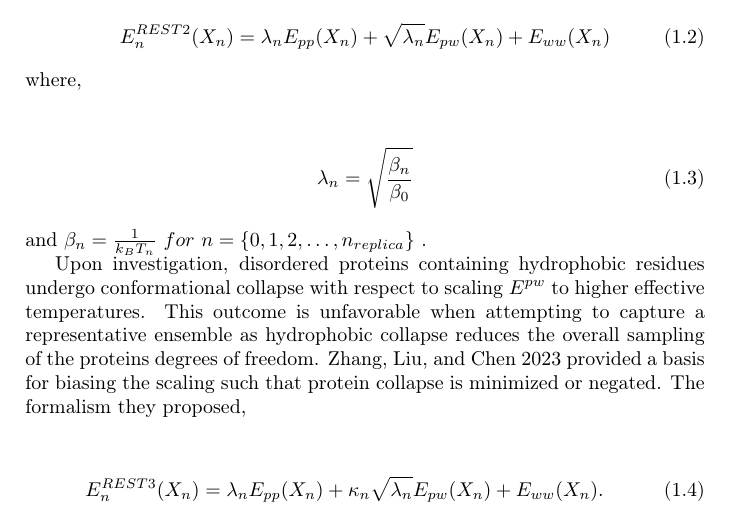
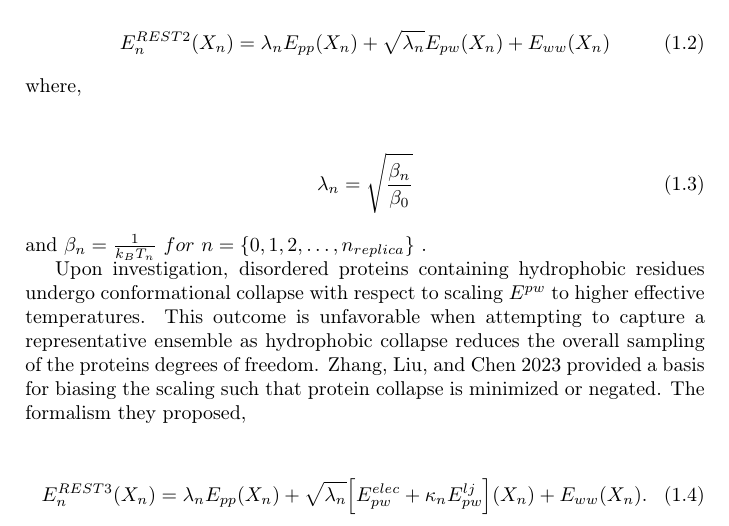
Before and after one commit to koreyr/enhanced_sampling_chapter, a LaTeX thesis (tex_files/enhanced_sampling.tex, which reads tex_files/equations/rest3_hamiltonian.tex): part of page 4 of 5, cut so that both start at the same text. Compiled offline with pdfLaTeX.

Commit message:
corrected REST3 hamiltonian

```diff
--- a/tex_files/equations/rest3_hamiltonian.tex
+++ b/tex_files/equations/rest3_hamiltonian.tex
@@ -1,6 +1,6 @@
 \begin{center}
     \begin{equation}
-        E_{n}^{REST3}(X_{n}) = \lambda_{n} E_{pp}(X_{n}) + \kappa_n\sqrt{\lambda_{n}} E_{pw}(X_{n}) +  E_{ww} (X_{n}).
+        E_{n}^{REST3}(X_{n}) = \lambda_{n} E_{pp}(X_{n}) + \sqrt{\lambda_{n}}\Big[ E_{pw}^{elec} + \kappa_n E_{pw}^{lj} \Big](X_{n}) +  E_{ww} (X_{n}).
         \label{eq:rest2_hamiltonian}
     \end{equation}
 \end{center}
```
Also changed, not shown: tex_files/Sections/Theory.tex (+2 -6 lines), tex_files/enhanced_sampling.pdf, 5 other files.
